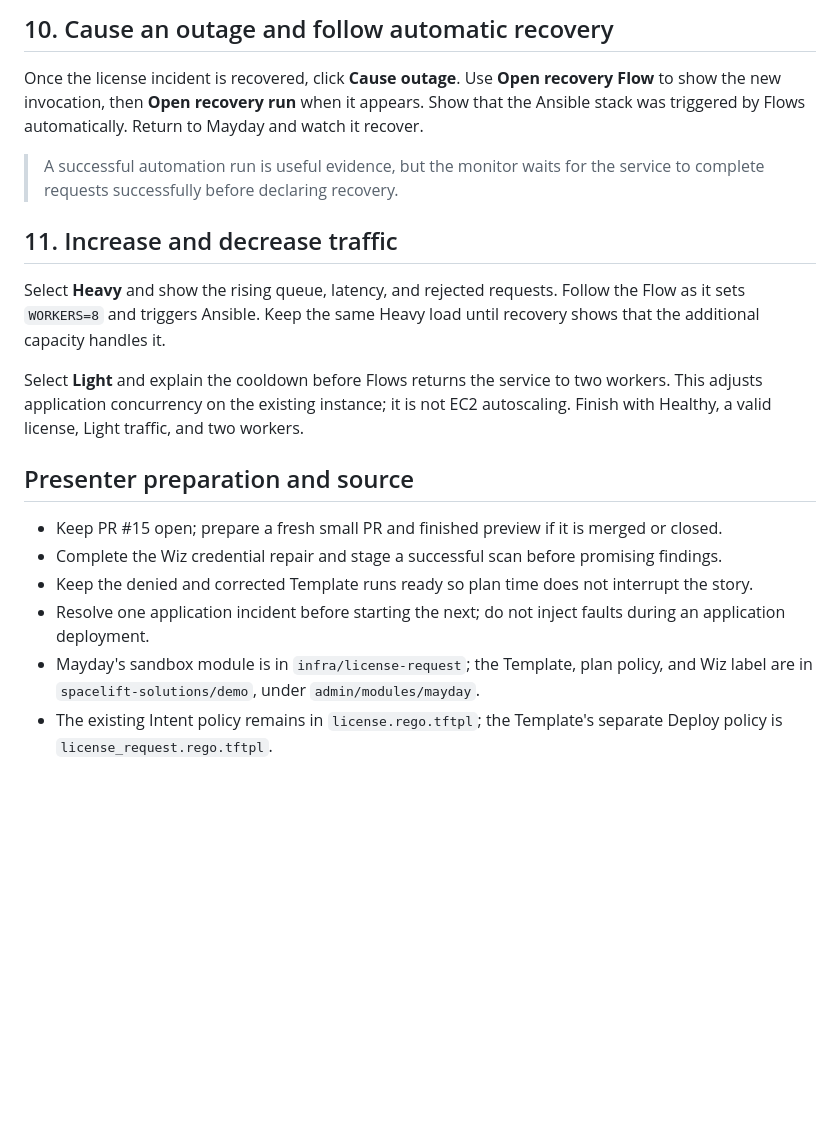
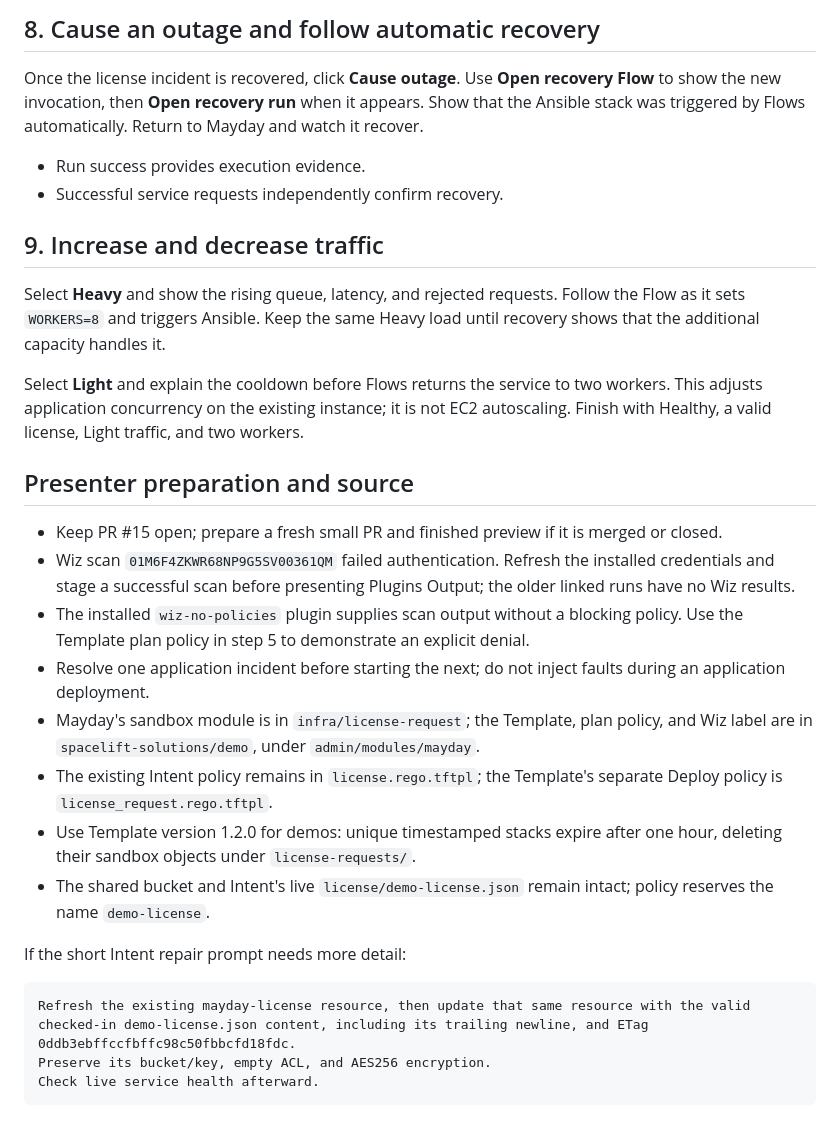
Before and after one commit to spacelift-solutions/Mayday, a Markdown page: docs/staged-demo.md, the part around one of its changes. Drawn GitHub-style; blank space fills up the shorter version.

````diff
--- a/docs/staged-demo.md
+++ b/docs/staged-demo.md
@@ -137,14 +142,15 @@ Show the webhook trigger, service-outage branch, and capacity branches.
 
-## 10. Cause an outage and follow automatic recovery
+## 8. Cause an outage and follow automatic recovery
 
 Once the license incident is recovered, click **Cause outage**.
 Use **Open recovery Flow** to show the new invocation, then **Open recovery run** when it appears.
 Show that the Ansible stack was triggered by Flows automatically.
 Return to Mayday and watch it recover.
 
-> A successful automation run is useful evidence, but the monitor waits for the service to complete requests successfully before declaring recovery.
+- Run success provides execution evidence.
+- Successful service requests independently confirm recovery.
 
-## 11. Increase and decrease traffic
+## 9. Increase and decrease traffic
 
 Select **Heavy** and show the rising queue, latency, and rejected requests.
 Follow the Flow as it sets `WORKERS=8` and triggers Ansible.
@@ -157,8 +163,18 @@ Finish with Healthy, a valid license, Light traffic, and two workers.
 ## Presenter preparation and source
 
 - Keep PR #15 open; prepare a fresh small PR and finished preview if it is merged or closed.
-- Complete the Wiz credential repair and stage a successful scan before promising findings.
-- Keep the denied and corrected Template runs ready so plan time does not interrupt the story.
+- Wiz scan `01M6F4ZKWR68NP9G5SV00361QM` failed authentication. Refresh the installed credentials and stage a successful scan before presenting Plugins Output; the older linked runs have no Wiz results.
+- The installed `wiz-no-policies` plugin supplies scan output without a blocking policy. Use the Template plan policy in step 5 to demonstrate an explicit denial.
 - Resolve one application incident before starting the next; do not inject faults during an application deployment.
 - Mayday's sandbox module is in `infra/license-request`; the Template, plan policy, and Wiz label are in `spacelift-solutions/demo`, under `admin/modules/mayday`.
 - The existing Intent policy remains in `license.rego.tftpl`; the Template's separate Deploy policy is `license_request.rego.tftpl`.
+- Use Template version 1.2.0 for demos: unique timestamped stacks expire after one hour, deleting their sandbox objects under `license-requests/`.
+- The shared bucket and Intent's live `license/demo-license.json` remain intact; policy reserves the name `demo-license`.
+
+If the short Intent repair prompt needs more detail:
+
+```text
+Refresh the existing mayday-license resource, then update that same resource with the valid checked-in demo-license.json content, including its trailing newline, and ETag 0ddb3ebffccfbffc98c50fbbcfd18fdc.
+Preserve its bucket/key, empty ACL, and AES256 encryption.
+Check live service health afterward.
+```
````
Also changed, not shown: other parts of docs/staged-demo.md (+107 -102 lines).
